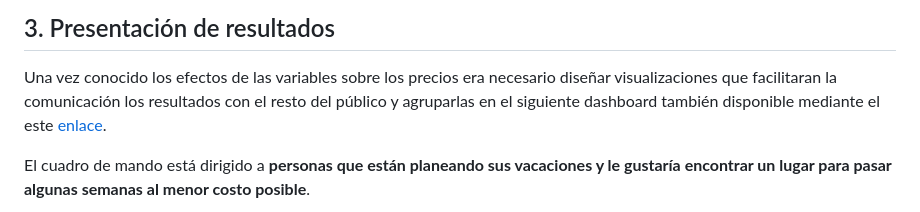
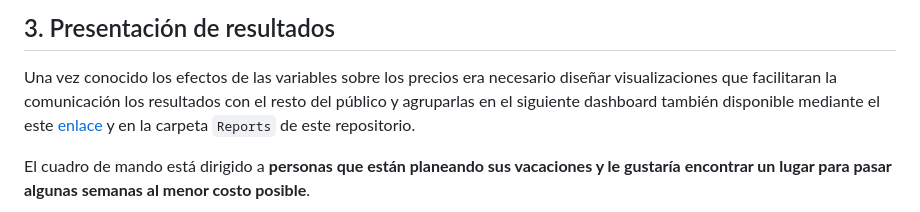
Before and after one commit to AngelFelizR/airbnb-dashboard, a Markdown page: README.md, the part around the change. Drawn GitHub-style.

Commit message:
Corrigiendo errores en README file2

```diff
--- a/README.md
+++ b/README.md
@@ -34,7 +34,8 @@ significativo sobre la variable de respuesta para muchos tipos de propiedades.
 Una vez conocido los efectos de las variables sobre los precios era
 necesario diseñar visualizaciones que facilitaran la comunicación los
 resultados con el resto del público y agruparlas en el siguiente dashboard
-también disponible mediante el este [enlace](https://app.powerbi.com/view?r=eyJrIjoiODEyYWFlZjMtYTVjYi00NzY4LTljMmEtOTc5ODg0YzI0MmI0IiwidCI6IjY4NTYxODFmLWRhZjgtNDcyNS1hYzUxLWRkOWY3ZGZlMmYyYiIsImMiOjF9).
+también disponible mediante el este [enlace](https://app.powerbi.com/view?r=eyJrIjoiODEyYWFlZjMtYTVjYi00NzY4LTljMmEtOTc5ODg0YzI0MmI0IiwidCI6IjY4NTYxODFmLWRhZjgtNDcyNS1hYzUxLWRkOWY3ZGZlMmYyYiIsImMiOjF9) y en la carpeta `Reports`
+de este repositorio.
 
 El cuadro de mando está dirigido a **personas que están planeando sus vacaciones y le gustaría encontrar un lugar para pasar algunas semanas al menor costo posible**.
 
```
